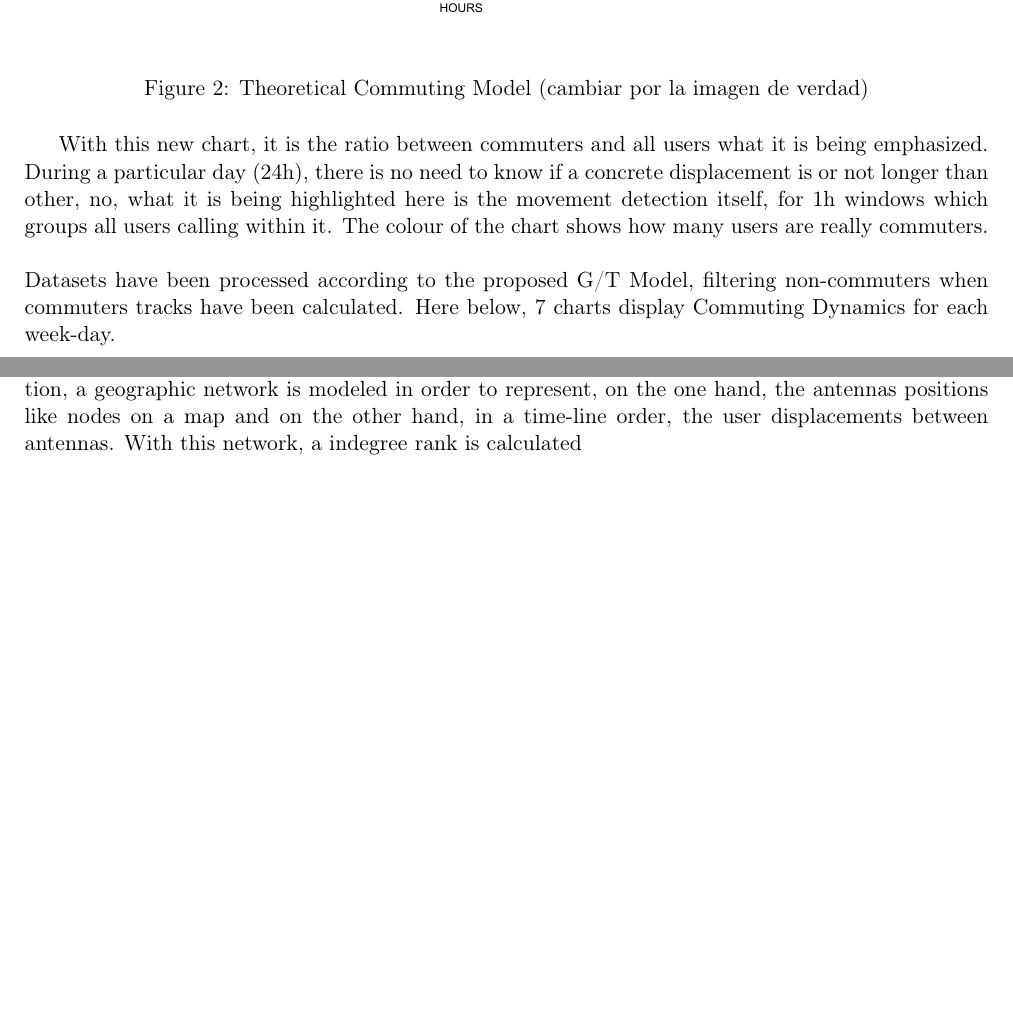
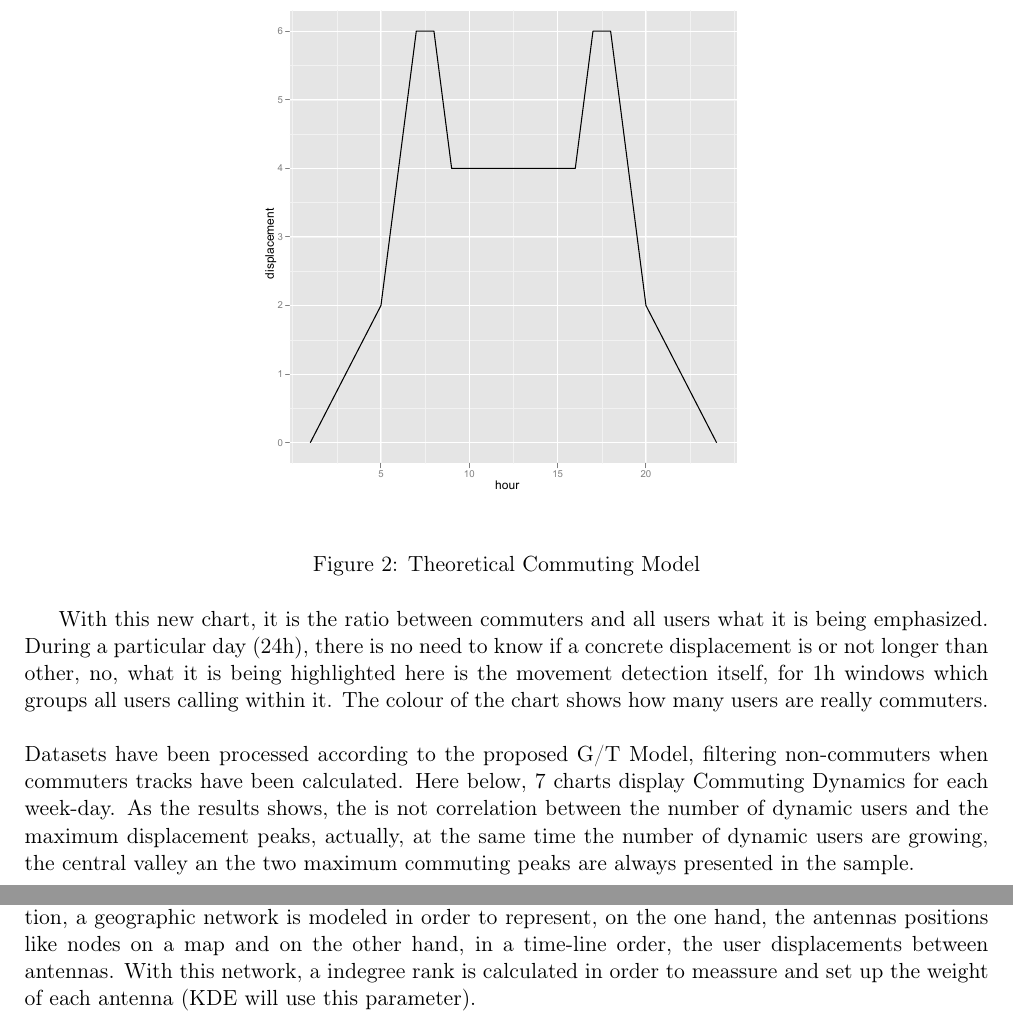
Before and after one commit to rmaestre/d4d-challenge, a LaTeX paper (paper/d4d_challenge.tex, which reads paper/results/section.tex, paper/visualizations/section.tex): two parts of pages 7 and 9 of 11 before the commit and two parts of pages 6 and 8 of 10 after it, joined at a grey line, cut at the place of the change, the shorter picture padded with empty space. Compiled offline with pdfLaTeX.

Commit message:
Writing paper

```diff
--- a/paper/results/section.tex
+++ b/paper/results/section.tex
@@ -29,21 +28,20 @@ Since it is really complicated to measure the displacements of the people (anten
 \begin{center}
 $\begin{array}{cc}
 \subfigure{
-	\includegraphics[scale =0.5] {results/images/monday_commuting_lenght.pdf}
+	\includegraphics[scale =0.5] {results/images/common_commuting_model.pdf}
 	\label{fig:subfig11}
 }
 \label{fig:fig1}
 \end{array}$
 \end{center}
-\caption{Theoretical Commuting Model (cambiar por la imagen de verdad)}
+\caption{Theoretical Commuting Model}
 \end{figure}
 
 With this new chart, it is the ratio between commuters and all users what it is being emphasized. During a particular day (24h), there is no need to know if a concrete displacement is or not longer than other, no, what it is being highlighted here is the movement detection itself, for 1h windows which groups all users calling within it. The colour of the chart shows how many users are really commuters.
 \\
 \\
 Datasets have been processed according to the proposed G/T Model, filtering non-commuters when commuters tracks have been calculated. Here below, 7 charts display Commuting Dynamics for each week-day.
-\\
-\\
+As the results shows, the is not correlation between the number of dynamic users and the maximum displacement peaks, actually, at the same time the number of dynamic users are growing, the central valley an the two maximum commuting peaks are always presented in the sample.
 
 \setcounter{subfigure}{0}
 \begin{figure}[h]
--- a/paper/visualizations/section.tex
+++ b/paper/visualizations/section.tex
@@ -7,4 +7,4 @@
  {\color{red} CSIC/PLRG, Poner los enfoques por los que hemos pasado: los puntos de colores por intensaida de paso, la grilla y finalmente, acabar hablando del kernel density como herramienta final de visualización}
  \\
  \\
-To visualize commuting patterns, a diferent approach is used here. To apply a Kernel Density estimation, a geographic network is modeled in order to represent, on the one hand, the antennas positions like nodes on a map and on the other hand, in a time-line order, the user displacements between antennas. With this network, a indegree rank is calculated
+To visualize commuting patterns, a diferent approach is used here. To apply a Kernel Density estimation, a geographic network is modeled in order to represent, on the one hand, the antennas positions like nodes on a map and on the other hand, in a time-line order, the user displacements between antennas. With this network, a indegree rank is calculated in order to meassure and set up the weight of each antenna (KDE will use this parameter).
```
Also changed, not shown: paper/conclusions/section.tex (+1 -1 lines), paper/d4d_challenge.tex (+1 -1 lines), paper/introduction/section.tex (+1 -1 lines), paper/d4d_challenge.pdf, paper/results/section.tex (1 more changed lines), 7 other files.
